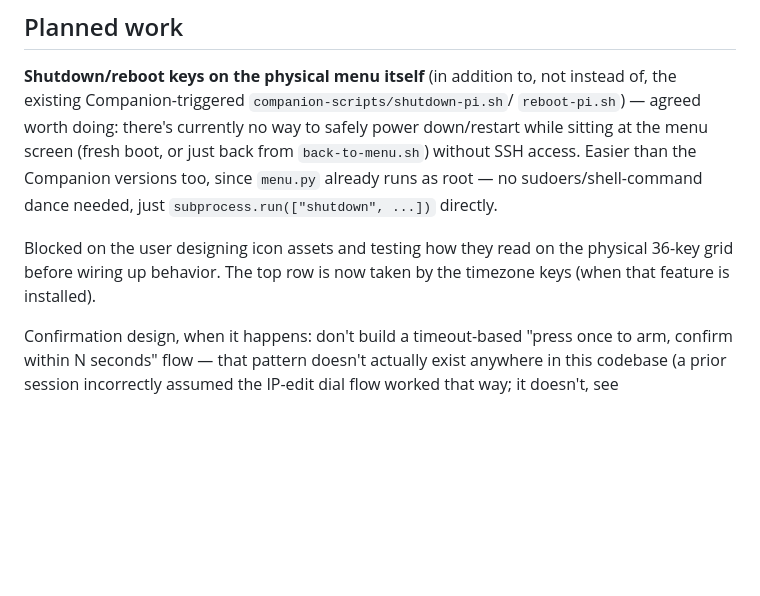
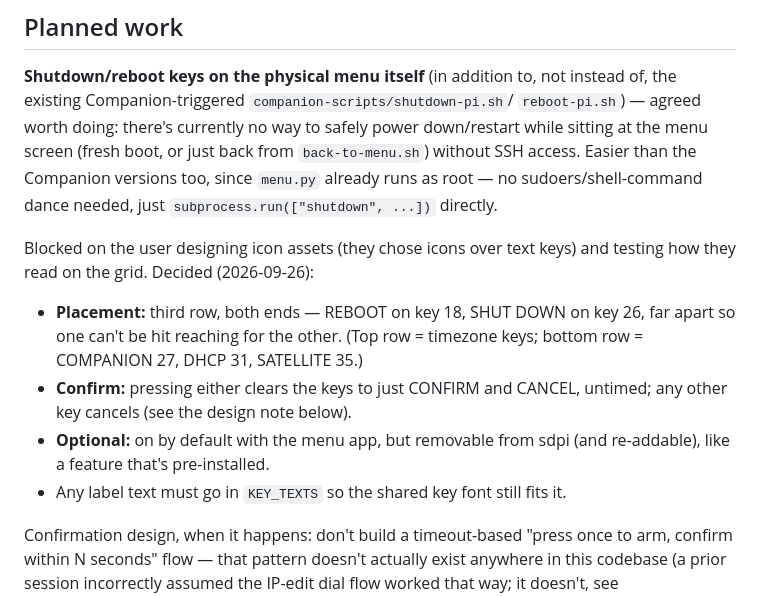
Before and after one commit to shaelr/StreamdeckXL-Pi-Boot-Menu, a Markdown page: CLAUDE.md, the part around the change. Drawn GitHub-style; blank space fills up the shorter version.

Commit message:
Record the decisions for the menu's shutdown/reboot keys in CLAUDE.md
Keys 18 and 26, untimed CONFIRM/CANCEL keys, on by default but removable
from sdpi. Still waiting on the user's icons before building.

Co-Authored-By: Claude Opus 5.5 <noreply@anthropic.com>

```diff
--- a/CLAUDE.md
+++ b/CLAUDE.md
@@ -169,9 +169,16 @@ back from `back-to-menu.sh`) without SSH access. Easier than the Companion
 versions too, since `menu.py` already runs as root — no sudoers/shell-command
 dance needed, just `subprocess.run(["shutdown", ...])` directly.
 
-Blocked on the user designing icon assets and testing how they read on the
-physical 36-key grid before wiring up behavior. The top row is now taken by
-the timezone keys (when that feature is installed).
+Blocked on the user designing icon assets (they chose icons over text keys) and
+testing how they read on the grid. Decided (2026-09-26):
+- **Placement:** third row, both ends — REBOOT on key 18, SHUT DOWN on key 26,
+  far apart so one can't be hit reaching for the other. (Top row = timezone
+  keys; bottom row = COMPANION 27, DHCP 31, SATELLITE 35.)
+- **Confirm:** pressing either clears the keys to just CONFIRM and CANCEL,
+  untimed; any other key cancels (see the design note below).
+- **Optional:** on by default with the menu app, but removable from sdpi (and
+  re-addable), like a feature that's pre-installed.
+- Any label text must go in `KEY_TEXTS` so the shared key font still fits it.
 
 Confirmation design, when it happens: don't build a timeout-based "press
 once to arm, confirm within N seconds" flow — that pattern doesn't actually
```
